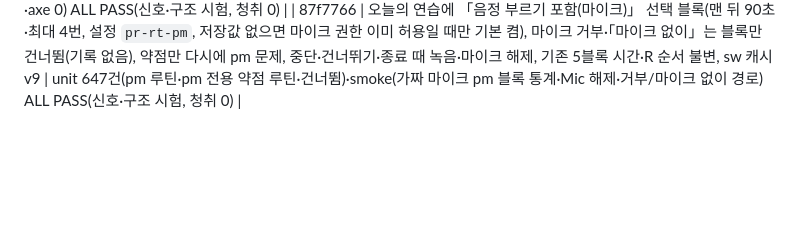
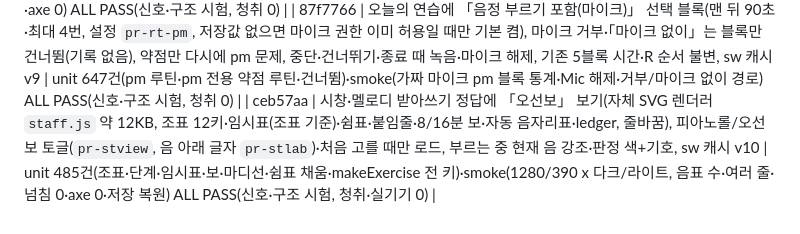
Before and after one commit to marty0215/cover-practice-room, a Markdown page: PLAN_ko.md, the part around the change. Drawn GitHub-style; blank space fills up the shorter version.

Commit message:
PLAN_ko.md: 오선보 보기 커밋 해시 기입
Co-Authored-By: Claude Sonnet 5.5 <noreply@anthropic.com>

```diff
--- a/PLAN_ko.md
+++ b/PLAN_ko.md
@@ -88,3 +88,4 @@
 | b81237e | 독립 검수 #4: 재현한 버그 4건 수정(내보내기 중 설정 변경 시 중단, 루틴 종료 시 리듬 소리·타이머 정리, 리듬 약점 드릴 모드·난이도, 무음 잔차 Infinity), sw 캐시 v7 | unit·smoke 회귀 항목 추가, ALL PASS(신호·구조 시험, 청취 0) |
 | 46b7fea | 시창·청음에 「음정 부르기」(같은 음 내기·음정 위/아래, 첫 발성 0.15초 뒤 0.6초 cent 중앙값 ±50, 옥타브 별도, 흔들림·무음 미기록), pm: 통계 연동(오늘의 연습 블록은 제외), sw 캐시 v8 | unit pm 636건·smoke(가짜 마이크 E4 맞음·마이크 해제·axe 0) ALL PASS(신호·구조 시험, 청취 0) |
 | 87f7766 | 오늘의 연습에 「음정 부르기 포함(마이크)」 선택 블록(맨 뒤 90초·최대 4번, 설정 `pr-rt-pm`, 저장값 없으면 마이크 권한 이미 허용일 때만 기본 켬), 마이크 거부·「마이크 없이」는 블록만 건너뜀(기록 없음), 약점만 다시에 pm 문제, 중단·건너뛰기·종료 때 녹음·마이크 해제, 기존 5블록 시간·R 순서 불변, sw 캐시 v9 | unit 647건(pm 루틴·pm 전용 약점 루틴·건너뜀)·smoke(가짜 마이크 pm 블록 통계·Mic 해제·거부/마이크 없이 경로) ALL PASS(신호·구조 시험, 청취 0) |
+| ceb57aa | 시창·멜로디 받아쓰기 정답에 「오선보」 보기(자체 SVG 렌더러 `staff.js` 약 12KB, 조표 12키·임시표(조표 기준)·쉼표·붙임줄·8/16분 보·자동 음자리표·ledger, 줄바꿈), 피아노롤/오선보 토글(`pr-stview`, 음 아래 글자 `pr-stlab`)·처음 고를 때만 로드, 부르는 중 현재 음 강조·판정 색+기호, sw 캐시 v10 | unit 485건(조표·단계·임시표·보·마디선·쉼표 채움·makeExercise 전 키)·smoke(1280/390 x 다크/라이트, 음표 수·여러 줄·넘침 0·axe 0·저장 복원) ALL PASS(신호·구조 시험, 청취·실기기 0) |
```
